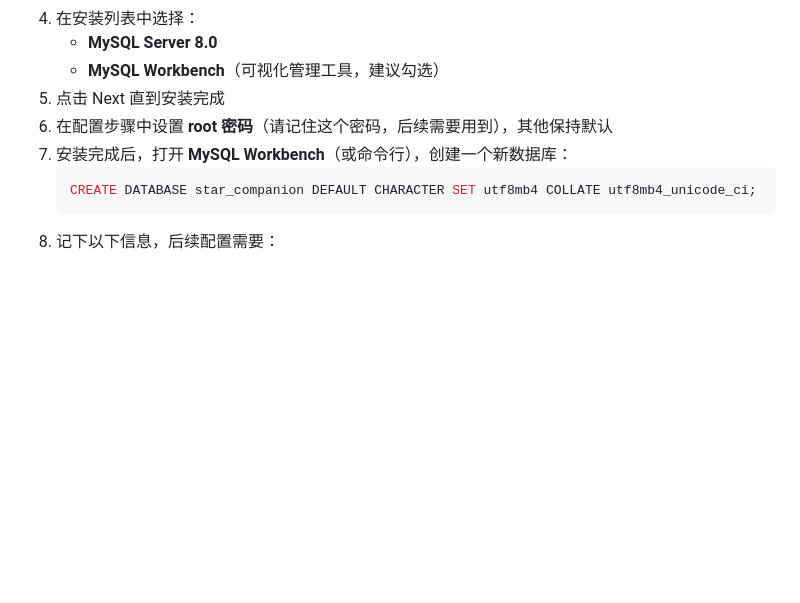
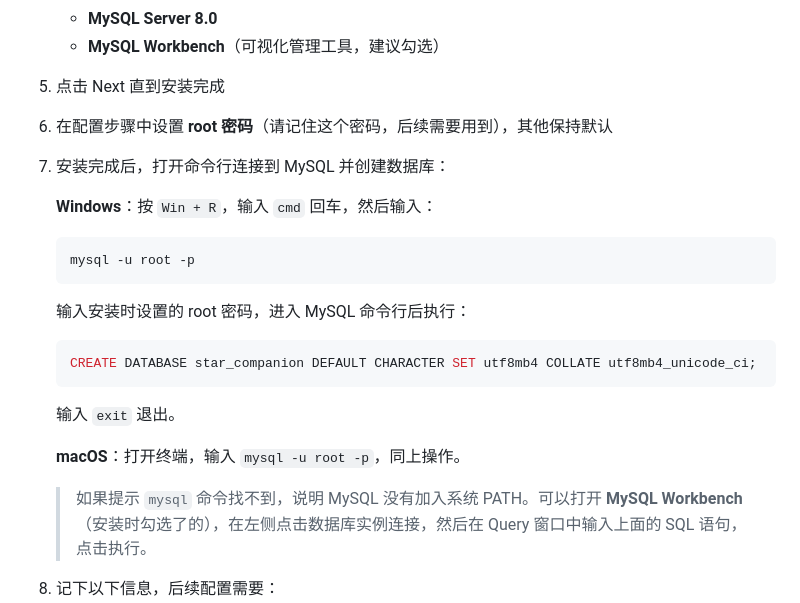
Before and after one commit to siyuhao122-netizen/star-companion, a Markdown page: README.md, the part around the change. Rendered like a GitHub page; blank space fills up the shorter version.

````diff
--- a/README.md
+++ b/README.md
@@ -54,10 +54,22 @@
    - **MySQL Workbench**（可视化管理工具，建议勾选）
 5. 点击 Next 直到安装完成
 6. 在配置步骤中设置 **root 密码**（请记住这个密码，后续需要用到），其他保持默认
-7. 安装完成后，打开 **MySQL Workbench**（或命令行），创建一个新数据库：
+7. 安装完成后，打开命令行连接到 MySQL 并创建数据库：
+
+   **Windows**：按 `Win + R`，输入 `cmd` 回车，然后输入：
+   ```
+   mysql -u root -p
+   ```
+   输入安装时设置的 root 密码，进入 MySQL 命令行后执行：
    ```sql
    CREATE DATABASE star_companion DEFAULT CHARACTER SET utf8mb4 COLLATE utf8mb4_unicode_ci;
    ```
+   输入 `exit` 退出。
+
+   **macOS**：打开终端，输入 `mysql -u root -p`，同上操作。
+
+   > 如果提示 `mysql` 命令找不到，说明 MySQL 没有加入系统 PATH。可以打开 **MySQL Workbench**（安装时勾选了的），在左侧点击数据库实例连接，然后在 Query 窗口中输入上面的 SQL 语句，点击执行。
+
 8. 记下以下信息，后续配置需要：
    - 主机地址：`localhost`（本机）
    - 端口：`3306`
````
Also changed, not shown: docs/DEPLOY.md (+12 -2 lines).
